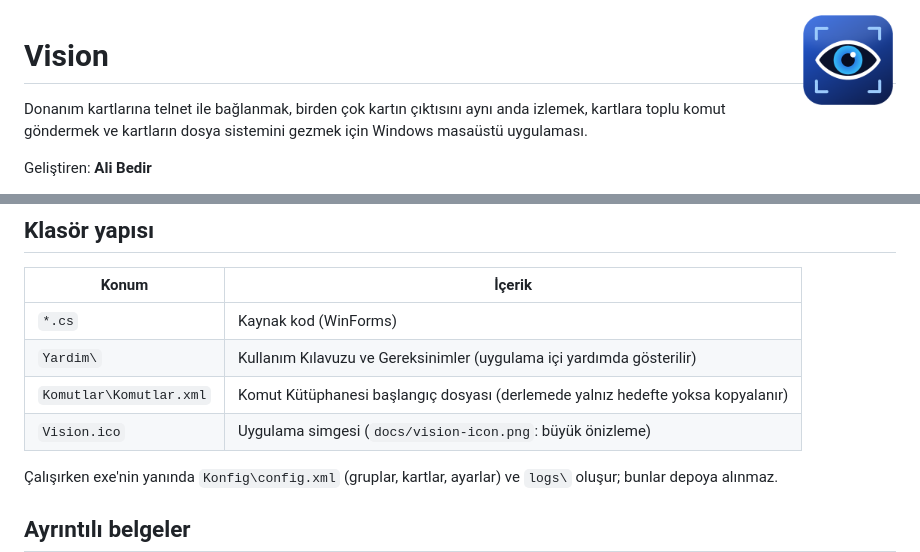
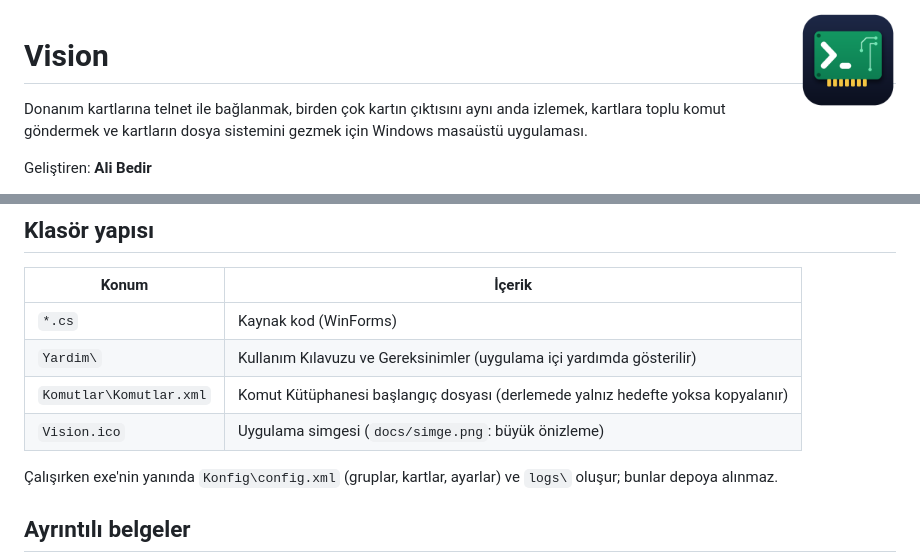
Before and after one commit to alibedr/Vision, a Markdown page: README.md, 2 parts joined by grey strips. Rendered like a GitHub page; pictures changed too: docs/simge.png (added), docs/vision-icon.png (deleted).

```diff
--- a/README.md
+++ b/README.md
@@ -1,4 +1,4 @@
-<img src="docs/vision-icon.png" width="96" align="right" alt="Vision simgesi">
+<img src="docs/simge.png" width="96" align="right" alt="Vision simgesi">
 
 # Vision
 
@@ -39,7 +39,7 @@ Geliştiren: **Ali Bedir**
 | `*.cs` | Kaynak kod (WinForms) |
 | `Yardim\` | Kullanım Kılavuzu ve Gereksinimler (uygulama içi yardımda gösterilir) |
 | `Komutlar\Komutlar.xml` | Komut Kütüphanesi başlangıç dosyası (derlemede yalnız hedefte yoksa kopyalanır) |
-| `Vision.ico` | Uygulama simgesi (`docs/vision-icon.png`: büyük önizleme) |
+| `Vision.ico` | Uygulama simgesi (`docs/simge.png`: büyük önizleme) |
 
 Çalışırken exe'nin yanında `Konfig\config.xml` (gruplar, kartlar, ayarlar) ve `logs\` oluşur; bunlar depoya alınmaz.
 
```
Also changed, not shown: Yardim/Gereksinimler.md (+8 -2 lines), Yardim/KullanimKilavuzu.md (+2 -0 lines), 4 other files.
